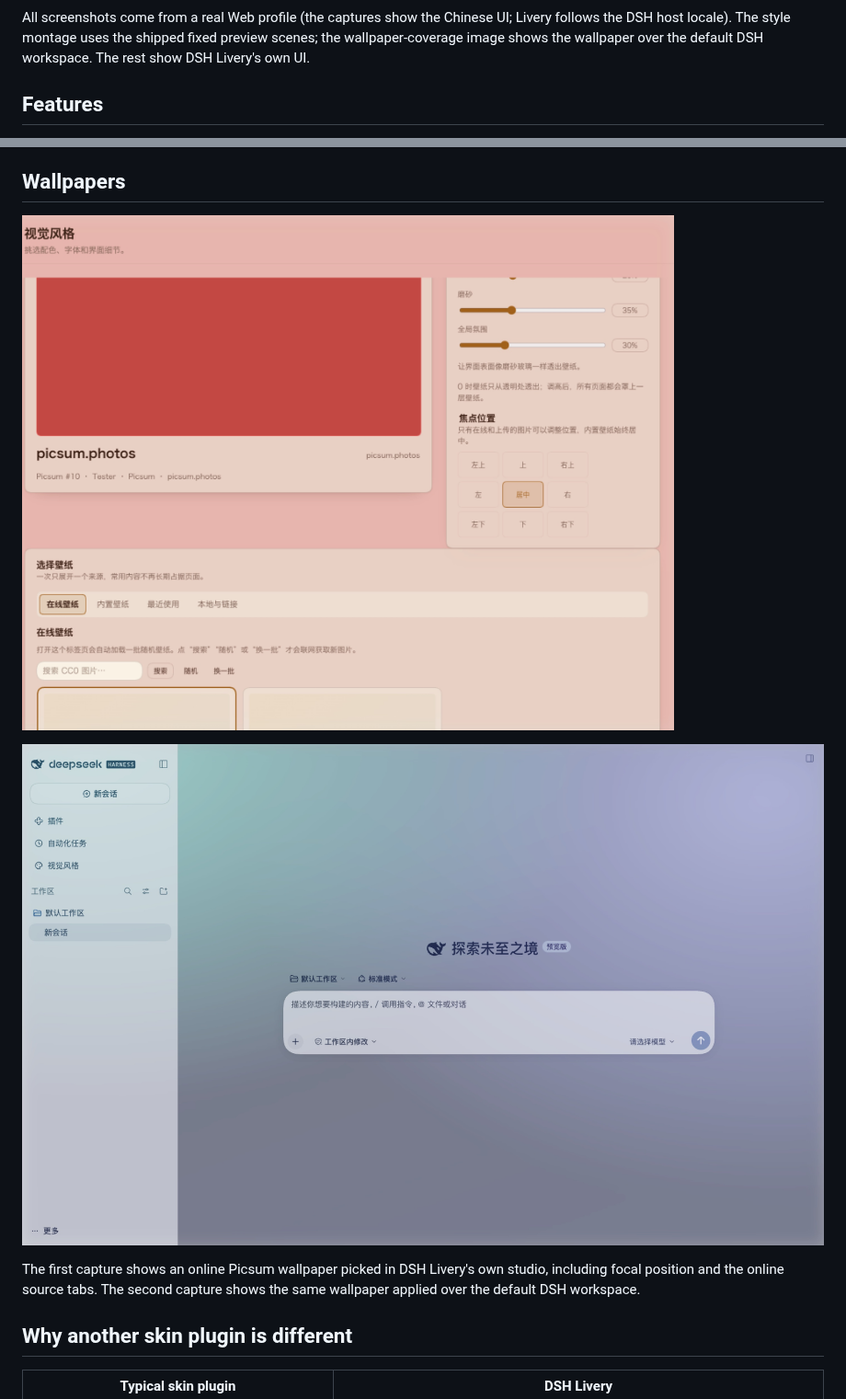
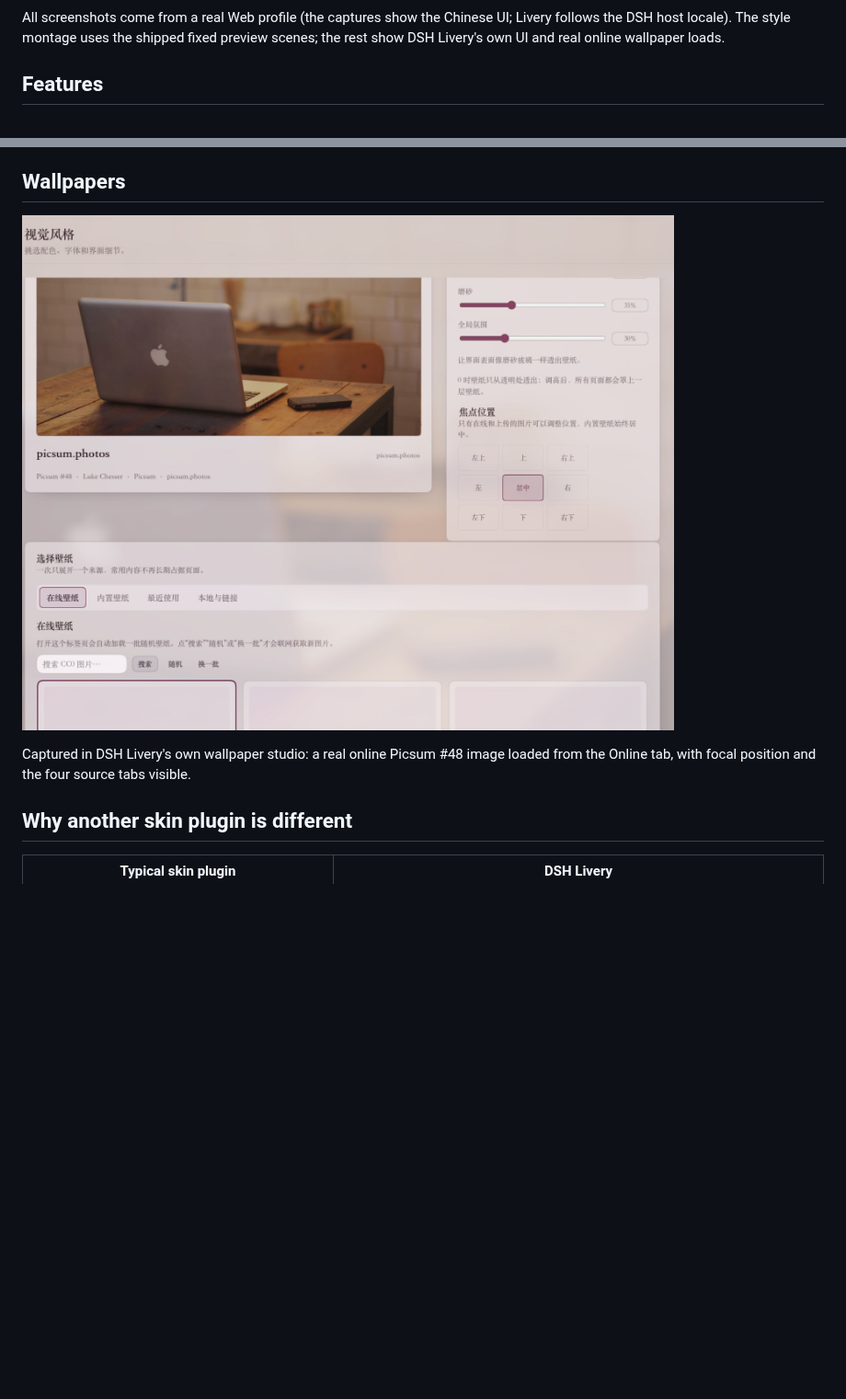
Before and after one commit to centella-cream/dsh-livery, a Markdown page: README.md, 2 parts joined by grey strips. Shown at 92% size. GitHub-like rendering; pictures changed too: docs/assets/wallpaper-coverage-en.jpg (deleted), docs/assets/wallpaper-studio-en.jpg; blank space fills up the shorter version.

Commit message:
docs: use a real online Picsum wallpaper in the README

```diff
--- a/README.md
+++ b/README.md
@@ -33,8 +33,7 @@ English · [中文](README.zh-CN.md)
 
 All screenshots come from a real Web profile (the captures show the Chinese UI;
 Livery follows the DSH host locale). The style montage uses the shipped fixed
-preview scenes; the wallpaper-coverage image shows the wallpaper over the default
-DSH workspace. The rest show DSH Livery's own UI.
+preview scenes; the rest show DSH Livery's own UI and real online wallpaper loads.
 
 ## Features
 
@@ -90,11 +89,9 @@ previews appear in the 0.1.4 full-width gallery.
 
 ![Online Picsum wallpaper with focal position and the tabbed wallpaper source picker](docs/assets/wallpaper-studio-en.jpg)
 
-![Aurora wallpaper over the default DSH workspace](docs/assets/wallpaper-coverage-en.jpg)
 
-The first capture shows an online Picsum wallpaper picked in DSH Livery's own
-studio, including focal position and the online source tabs. The second capture
-shows the same wallpaper applied over the default DSH workspace.
+Captured in DSH Livery's own wallpaper studio: a real online Picsum #48 image
+loaded from the Online tab, with focal position and the four source tabs visible.
 
 ## Why another skin plugin is different
 
```
Also changed, not shown: README.zh-CN.md (+2 -3 lines), docs/assets/wallpaper-coverage-zh.jpg (deleted), docs/assets/wallpaper-studio-zh.jpg.
